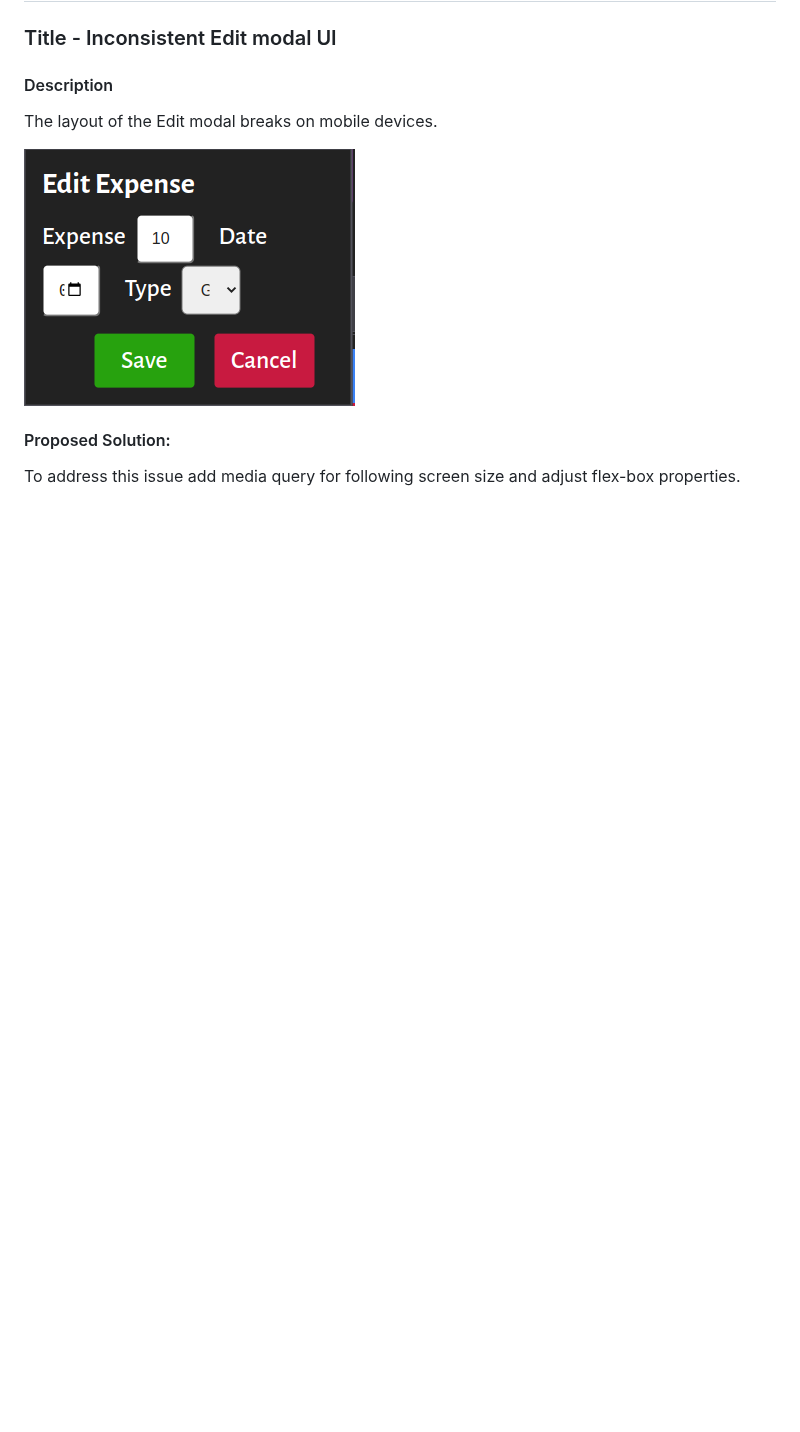
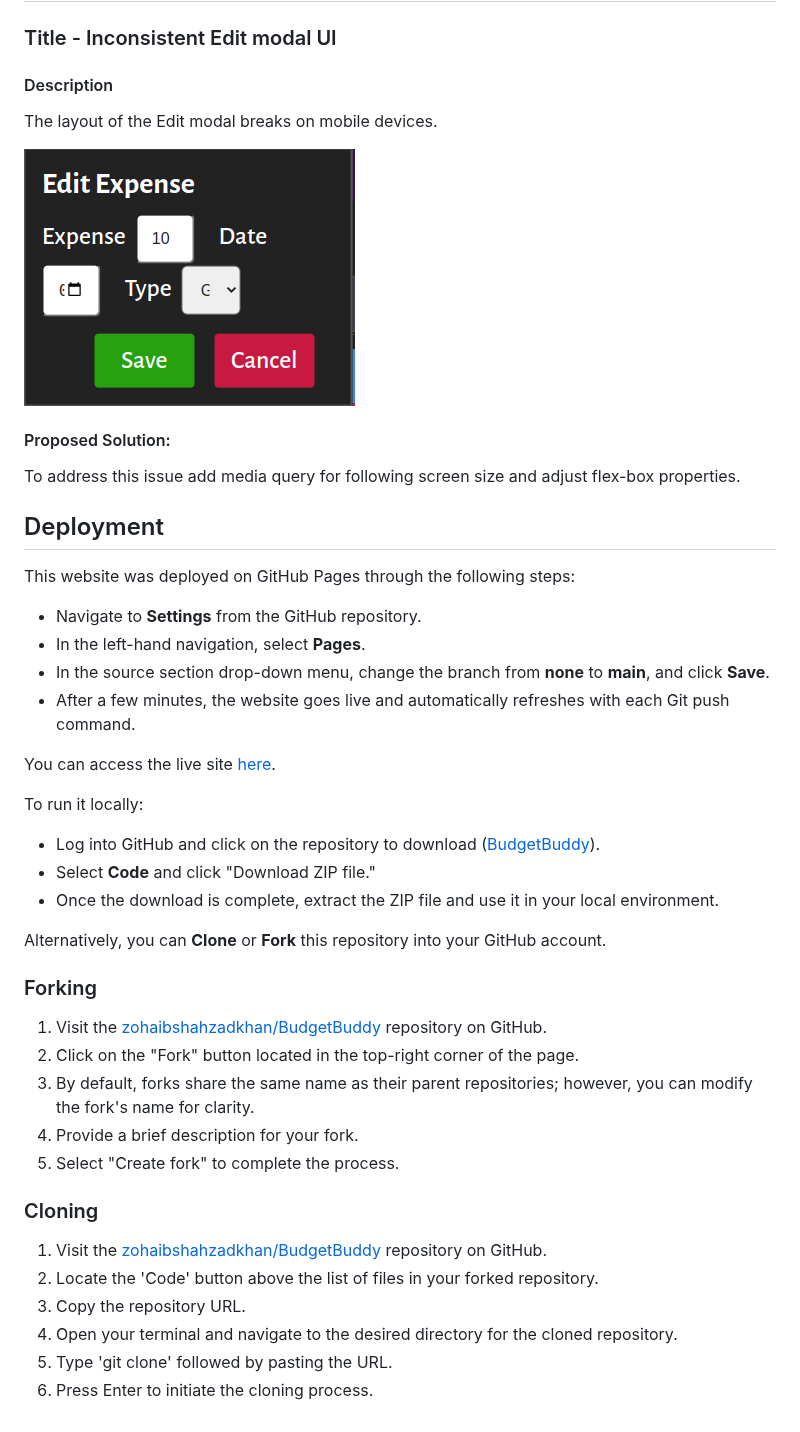
Before and after one commit to Code-Institute-Submissions/zohaibshahzadkhan-BudgetBuddy, a Markdown page: Readme.md, the part around the change. Rendered like a GitHub page; blank space fills up the shorter version.

Commit message:
Add: deployment section in readme file

```diff
--- a/Readme.md
+++ b/Readme.md
@@ -232,3 +232,39 @@ The layout of the Edit modal breaks on mobile devices.
 
 #### Proposed Solution:
 To address this issue add media query for following screen size and adjust flex-box properties.
+
+## Deployment
+
+ This website was deployed on GitHub Pages through the following steps:
+
+- Navigate to **Settings** from the GitHub repository.
+- In the left-hand navigation, select **Pages**.
+- In the source section drop-down menu, change the branch from **none** to **main**, and click **Save**.
+- After a few minutes, the website goes live and automatically refreshes with each Git push command.
+
+You can access the live site [here](https://zohaibshahzadkhan.github.io/BudgetBuddy/).
+
+To run it locally:
+
+- Log into GitHub and click on the repository to download ([BudgetBuddy](https://github.com/zohaibshahzadkhan/BudgetBuddy)).
+- Select **Code** and click "Download ZIP file."
+- Once the download is complete, extract the ZIP file and use it in your local environment.
+
+Alternatively, you can **Clone** or **Fork** this repository into your GitHub account.
+
+### Forking
+
+1. Visit the [zohaibshahzadkhan/BudgetBuddy](https://github.com/zohaibshahzadkhan/BudgetBuddy) repository on GitHub.
+2. Click on the "Fork" button located in the top-right corner of the page.
+3. By default, forks share the same name as their parent repositories; however, you can modify the fork's name for clarity.
+4. Provide a brief description for your fork.
+5. Select "Create fork" to complete the process.
+
+### Cloning
+
+1. Visit the [zohaibshahzadkhan/BudgetBuddy](https://github.com/zohaibshahzadkhan/BudgetBuddy) repository on GitHub.
+2. Locate the 'Code' button above the list of files in your forked repository.
+3. Copy the repository URL.
+4. Open your terminal and navigate to the desired directory for the cloned repository.
+5. Type 'git clone' followed by pasting the URL.
+6. Press Enter to initiate the cloning process.
```
